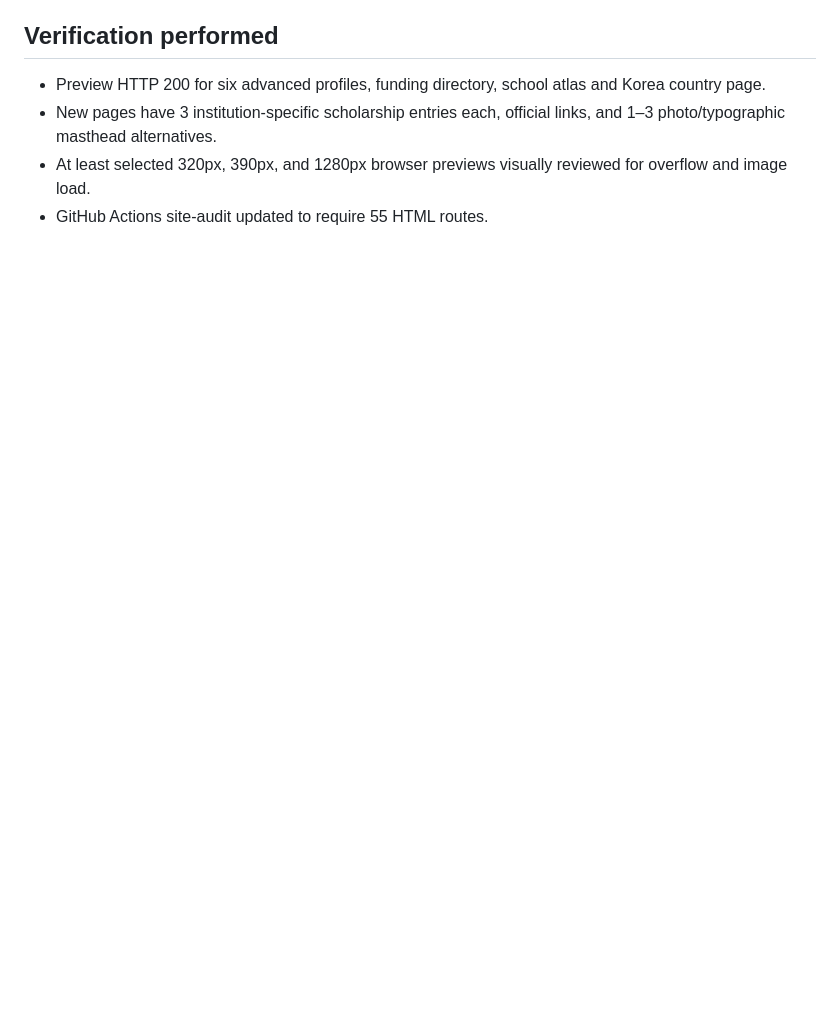
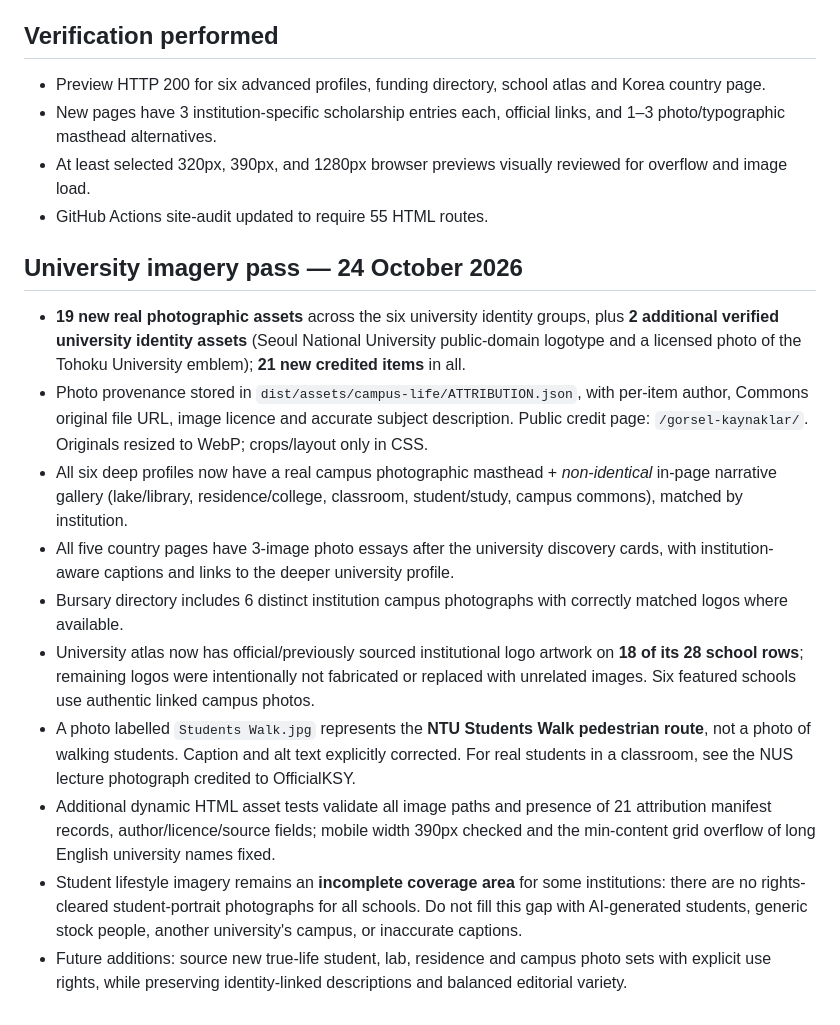
Before and after one commit to asyadaegitim/website, a Markdown page: docs/UNIVERSITY_PROFILES_RESEARCH_AND_DESIGN_2026-10-24.md, the part around the change. Rendered like a GitHub page; blank space fills up the shorter version.

Commit message:
docs(media): record licensed real university photo and logo system, safeguards and incomplete coverage

```diff
--- a/docs/UNIVERSITY_PROFILES_RESEARCH_AND_DESIGN_2026-10-24.md
+++ b/docs/UNIVERSITY_PROFILES_RESEARCH_AND_DESIGN_2026-10-24.md
@@ -46,3 +46,16 @@ Branch: `develop/site-foundation-20261023` — **PREVIEW ONLY**; production `asy
 - New pages have 3 institution-specific scholarship entries each, official links, and 1–3 photo/typographic masthead alternatives.
 - At least selected 320px, 390px, and 1280px browser previews visually reviewed for overflow and image load.
 - GitHub Actions site-audit updated to require 55 HTML routes.
+
+
+## University imagery pass — 24 October 2026
+- **19 new real photographic assets** across the six university identity groups, plus **2 additional verified university identity assets** (Seoul National University public-domain logotype and a licensed photo of the Tohoku University emblem); **21 new credited items** in all.
+- Photo provenance stored in `dist/assets/campus-life/ATTRIBUTION.json`, with per-item author, Commons original file URL, image licence and accurate subject description. Public credit page: `/gorsel-kaynaklar/`. Originals resized to WebP; crops/layout only in CSS.
+- All six deep profiles now have a real campus photographic masthead + *non-identical* in-page narrative gallery (lake/library, residence/college, classroom, student/study, campus commons), matched by institution.
+- All five country pages have 3-image photo essays after the university discovery cards, with institution-aware captions and links to the deeper university profile.
+- Bursary directory includes 6 distinct institution campus photographs with correctly matched logos where available.
+- University atlas now has official/previously sourced institutional logo artwork on **18 of its 28 school rows**; remaining logos were intentionally not fabricated or replaced with unrelated images. Six featured schools use authentic linked campus photos.
+- A photo labelled `Students Walk.jpg` represents the **NTU Students Walk pedestrian route**, not a photo of walking students. Caption and alt text explicitly corrected. For real students in a classroom, see the NUS lecture photograph credited to OfficialKSY.
+- Additional dynamic HTML asset tests validate all image paths and presence of 21 attribution manifest records, author/licence/source fields; mobile width 390px checked and the min-content grid overflow of long English university names fixed.
+- Student lifestyle imagery remains an **incomplete coverage area** for some institutions: there are no rights-cleared student-portrait photographs for all schools. Do not fill this gap with AI-generated students, generic stock people, another university's campus, or inaccurate captions.
+- Future additions: source new true-life student, lab, residence and campus photo sets with explicit use rights, while preserving identity-linked descriptions and balanced editorial variety.
```
